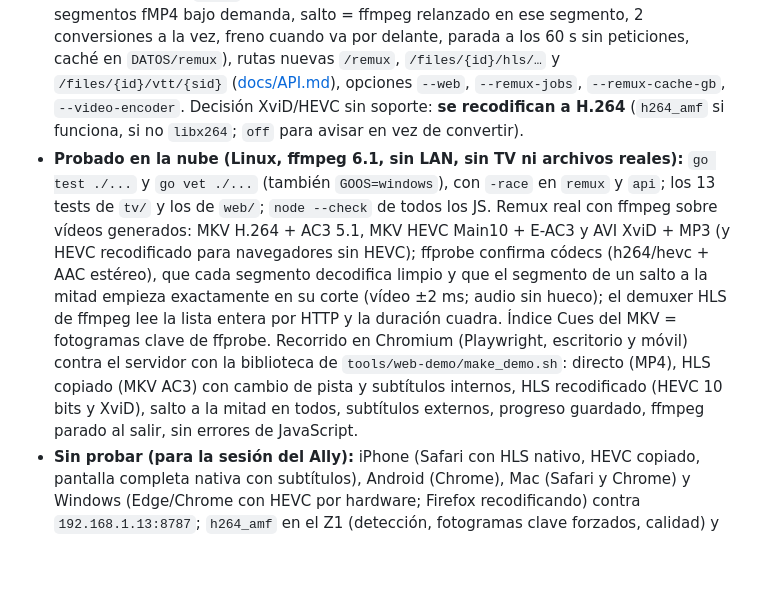
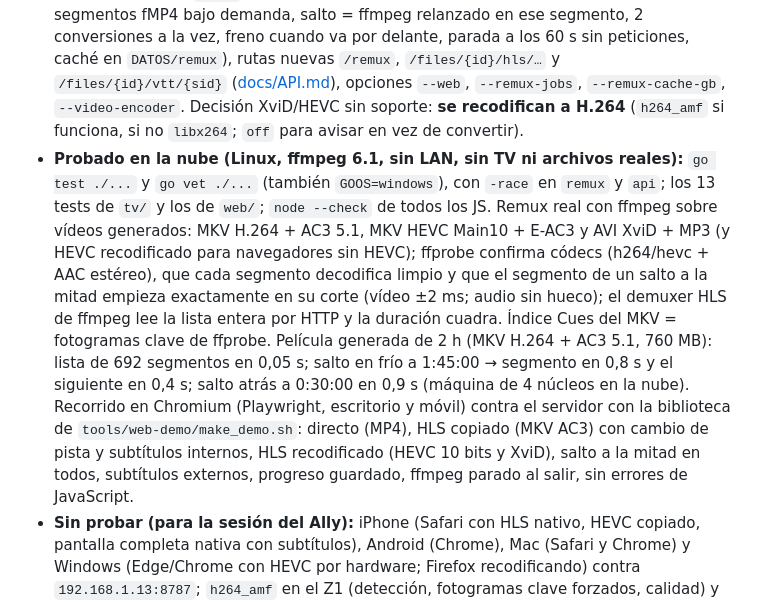
Before and after one commit to eduardoddddddd/YourFlix, a Markdown page: README.md, the part around the change. GitHub-like rendering; blank space fills up the shorter version.

Commit message:
Web: detección de HLS nativo en todo WebKit y prueba con una película de 2 h
Co-Authored-By: Claude Opus 5.5 <noreply@anthropic.com>
Claude-Session: https://claude.ai/code/session_01WPnKe9pKKPYyg4cxFu8QP1

```diff
--- a/README.md
+++ b/README.md
@@ -57,7 +57,7 @@ En el navegador, `js/avplay-sim.js` simula AVPlay (y rechaza saltos solapados co
 **24-10-2026 — cliente web (rama `fase-web/cliente`, PR a `main` sin fusionar).** [ADR-006](docs/DECISIONES.md): remux en vivo solo para la web; la TV sigue con el archivo tal cual (ADR-001) y no se ha tocado `tv/`.
 
 - **Hecho:** `web/` (JS sin compilar, sin CDN; hls.js 1.5.20 copiado con su licencia) servida en `/` con la misma protección solo LAN. Inicio (Seguir viendo, Añadidas, Mejor valoradas, Series, géneros), Películas y Series con orden y género, series con temporadas y capítulos, Búsqueda, Ficha (distintivos, cómo se va a reproducir en *este* navegador, reanudar, copias) y Reproductor (barra con saltos, ±10 s, pista de audio, subtítulos, pantalla completa, siguiente capítulo, teclado y toques). Sin soporte de origen a la vista. Progreso con el mismo `PUT /progress`, así que «Seguir viendo» es común con la TV. Servidor: paquete `remux` (índice de fotogramas clave del MKV, ffmpeg por tubería, segmentos fMP4 bajo demanda, salto = ffmpeg relanzado en ese segmento, 2 conversiones a la vez, freno cuando va por delante, parada a los 60 s sin peticiones, caché en `DATOS/remux`), rutas nuevas `/remux`, `/files/{id}/hls/…` y `/files/{id}/vtt/{sid}` ([docs/API.md](docs/API.md)), opciones `--web`, `--remux-jobs`, `--remux-cache-gb`, `--video-encoder`. Decisión XviD/HEVC sin soporte: **se recodifican a H.264** (`h264_amf` si funciona, si no `libx264`; `off` para avisar en vez de convertir).
-- **Probado en la nube (Linux, ffmpeg 6.1, sin LAN, sin TV ni archivos reales):** `go test ./...` y `go vet ./...` (también `GOOS=windows`), con `-race` en `remux` y `api`; los 13 tests de `tv/` y los de `web/`; `node --check` de todos los JS. Remux real con ffmpeg sobre vídeos generados: MKV H.264 + AC3 5.1, MKV HEVC Main10 + E-AC3 y AVI XviD + MP3 (y HEVC recodificado para navegadores sin HEVC); ffprobe confirma códecs (h264/hevc + AAC estéreo), que cada segmento decodifica limpio y que el segmento de un salto a la mitad empieza exactamente en su corte (vídeo ±2 ms; audio sin hueco); el demuxer HLS de ffmpeg lee la lista entera por HTTP y la duración cuadra. Índice Cues del MKV = fotogramas clave de ffprobe. Recorrido en Chromium (Playwright, escritorio y móvil) contra el servidor con la biblioteca de `tools/web-demo/make_demo.sh`: directo (MP4), HLS copiado (MKV AC3) con cambio de pista y subtítulos internos, HLS recodificado (HEVC 10 bits y XviD), salto a la mitad en todos, subtítulos externos, progreso guardado, ffmpeg parado al salir, sin errores de JavaScript.
+- **Probado en la nube (Linux, ffmpeg 6.1, sin LAN, sin TV ni archivos reales):** `go test ./...` y `go vet ./...` (también `GOOS=windows`), con `-race` en `remux` y `api`; los 13 tests de `tv/` y los de `web/`; `node --check` de todos los JS. Remux real con ffmpeg sobre vídeos generados: MKV H.264 + AC3 5.1, MKV HEVC Main10 + E-AC3 y AVI XviD + MP3 (y HEVC recodificado para navegadores sin HEVC); ffprobe confirma códecs (h264/hevc + AAC estéreo), que cada segmento decodifica limpio y que el segmento de un salto a la mitad empieza exactamente en su corte (vídeo ±2 ms; audio sin hueco); el demuxer HLS de ffmpeg lee la lista entera por HTTP y la duración cuadra. Índice Cues del MKV = fotogramas clave de ffprobe. Película generada de 2 h (MKV H.264 + AC3 5.1, 760 MB): lista de 692 segmentos en 0,05 s; salto en frío a 1:45:00 → segmento en 0,8 s y el siguiente en 0,4 s; salto atrás a 0:30:00 en 0,9 s (máquina de 4 núcleos en la nube). Recorrido en Chromium (Playwright, escritorio y móvil) contra el servidor con la biblioteca de `tools/web-demo/make_demo.sh`: directo (MP4), HLS copiado (MKV AC3) con cambio de pista y subtítulos internos, HLS recodificado (HEVC 10 bits y XviD), salto a la mitad en todos, subtítulos externos, progreso guardado, ffmpeg parado al salir, sin errores de JavaScript.
 - **Sin probar (para la sesión del Ally):** iPhone (Safari con HLS nativo, HEVC copiado, pantalla completa nativa con subtítulos), Android (Chrome), Mac (Safari y Chrome) y Windows (Edge/Chrome con HEVC por hardware; Firefox recodificando) contra `192.168.1.13:8787`; `h264_amf` en el Z1 (detección, fotogramas clave forzados, calidad) y CPU/tiempo real con 4K HEVC 10 bits recodificado; saltos y caché con los archivos reales de decenas de GB; HDR copiado en Safari; que la regla del firewall deje entrar a los móviles igual que a la TV.
 - **Siguiente paso:** revisar y fusionar el PR (choca solo en `main.go` si la administración también lo toca), compilar en el Ally con `ffmpeg.exe` junto al ejecutable, arrancar `serve` desde la raíz del repo (para que encuentre `web/`) y probar en los cuatro tipos de dispositivo.
 
```
